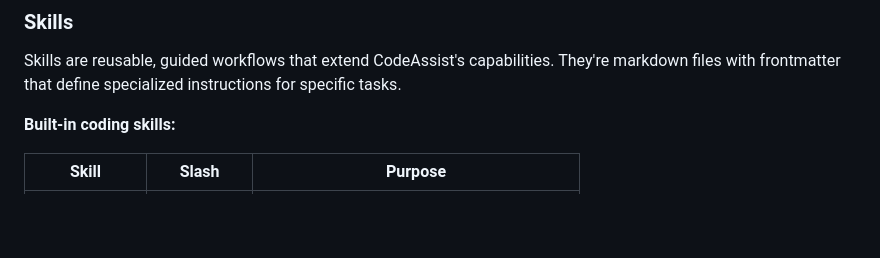
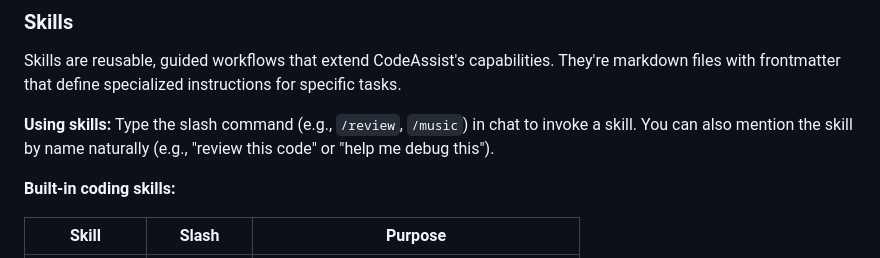
Before and after one commit to Nurb4000/CodeAssist, a Markdown page: README.md, the part around the change. Drawn GitHub-style; blank space fills up the shorter version.

Commit message:
docs: add skill invocation instructions to README

```diff
--- a/README.md
+++ b/README.md
@@ -171,6 +171,8 @@ codeassist --workspace ~/Projects/myapp --no-browser
 
 Skills are reusable, guided workflows that extend CodeAssist's capabilities. They're markdown files with frontmatter that define specialized instructions for specific tasks.
 
+**Using skills:** Type the slash command (e.g., `/review`, `/music`) in chat to invoke a skill. You can also mention the skill by name naturally (e.g., "review this code" or "help me debug this").
+
 **Built-in coding skills:**
 
 | Skill | Slash | Purpose |
```
